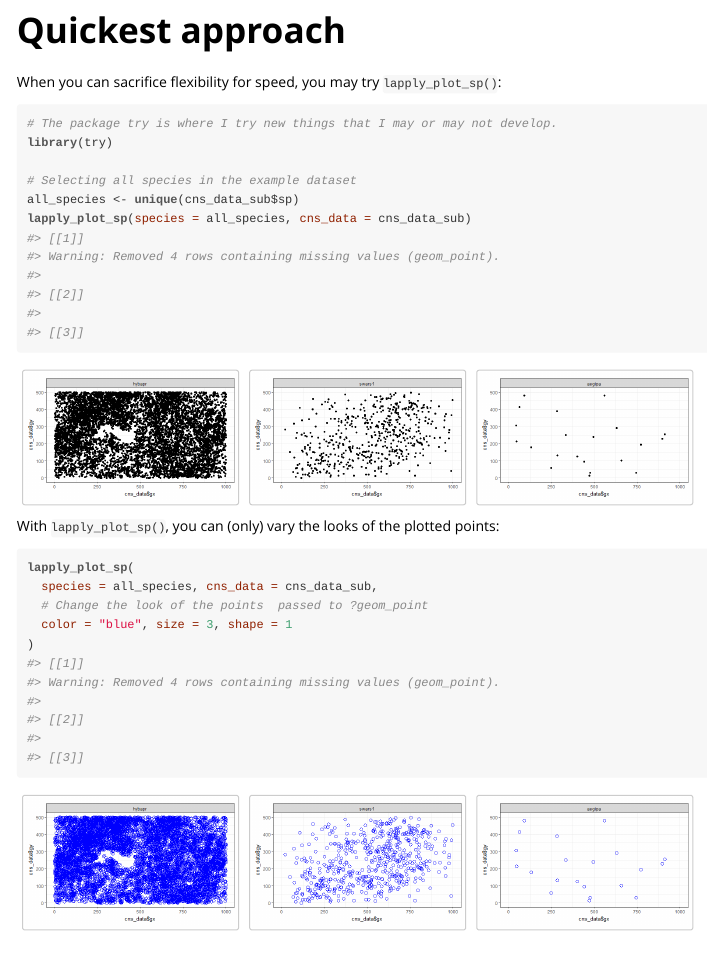
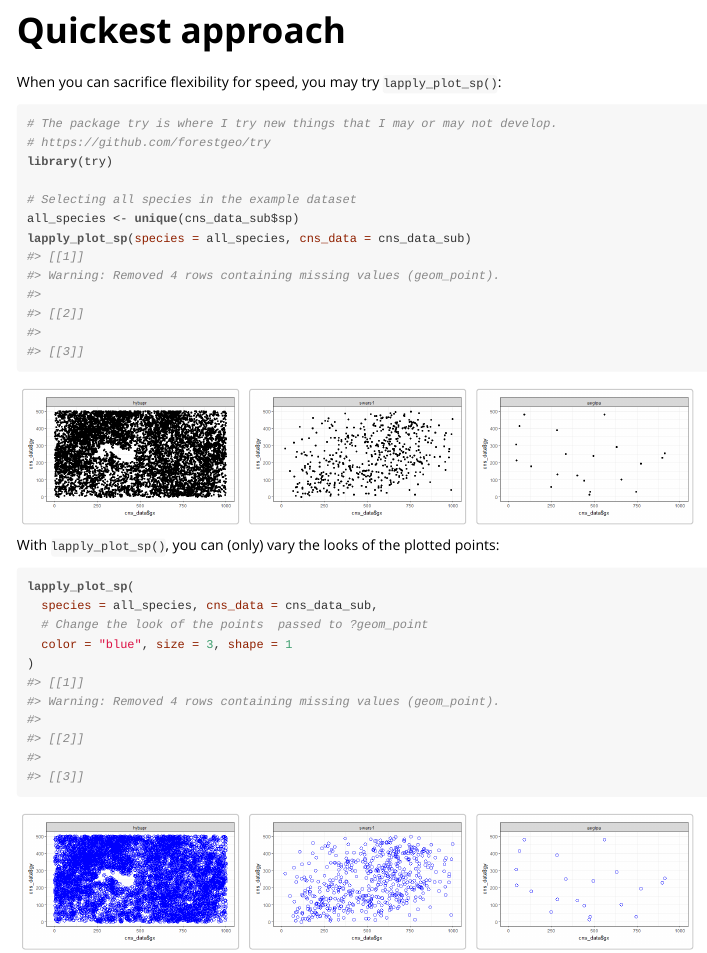
Before and after one commit to forestgeo/fgeo.plot, an R Markdown document (vignettes/plot_sp.Rmd): the page in a window 1100 px wide, from 1560 px down. The pictures show the output file vignettes/plot_sp.html that the author committed with the source, opened offline.

Commit message:
Rebuild site

````diff
--- a/vignettes/plot_sp.Rmd
+++ b/vignettes/plot_sp.Rmd
@@ -106,6 +106,7 @@ When you can sacrifice flexibility for speed, you may try `lapply_plot_sp()`:
 
 ```{r show-quick-default, fig.align="default", out.width="30%", fig.widh=(6 * 0.3 / 0.9)}
 # The package try is where I try new things that I may or may not develop.
+# https://github.com/forestgeo/try
 library(try)
 
 # Selecting all species in the example dataset
````
Also changed, not shown: vignettes/plot_sp.R (+1 -0 lines), docs/articles/plot_sp.R, vignettes/plot_sp.html, 79 other files.
